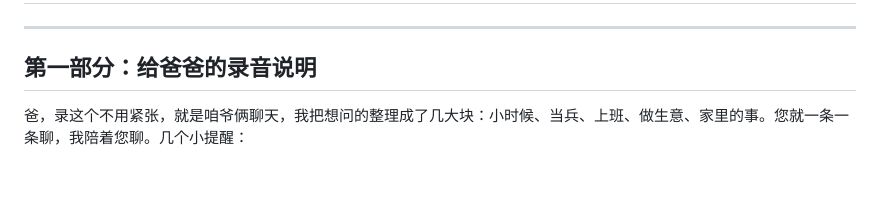
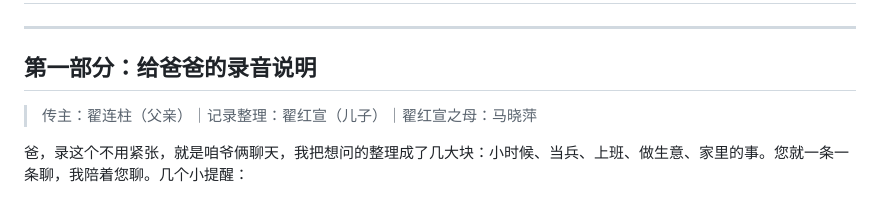
Before and after one commit to zhaihongxuan0113-design/ai-biography-system, a Markdown page: docs/集中录音指南.md, the part around the change. GitHub-like rendering; blank space fills up the shorter version.

Commit message:
sync: docs/??????.md

```diff
--- a/docs/集中录音指南.md
+++ b/docs/集中录音指南.md
@@ -3,6 +3,9 @@
 ---
 
 ## 第一部分：给爸爸的录音说明
+
+> 传主：翟连柱（父亲）｜记录整理：翟红宣（儿子）｜翟红宣之母：马晓萍
+
 
 爸，录这个不用紧张，就是咱爷俩聊天，我把想问的整理成了几大块：小时候、当兵、上班、做生意、家里的事。您就一条一条聊，我陪着您聊。几个小提醒：
 
```
